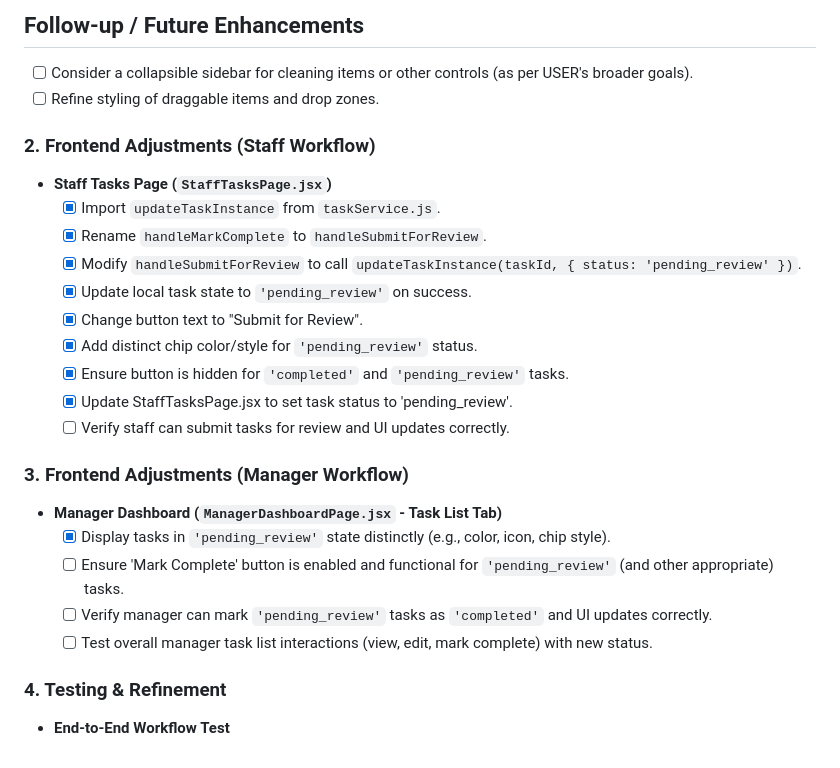
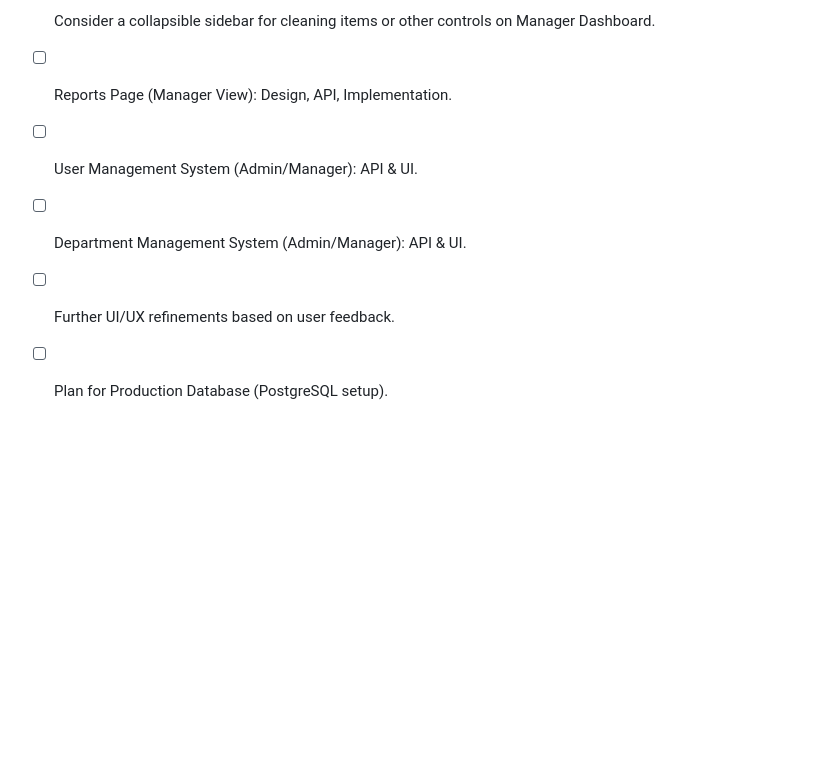
Before and after one commit to Manakin-Wraith/cleantrac_cleaning_schedule, a Markdown page: TASK_CHECKLIST.md, the part around one of its changes. Rendered like a GitHub page; blank space fills up the shorter version.

```diff
--- a/TASK_CHECKLIST.md
+++ b/TASK_CHECKLIST.md
@@ -92,26 +82,7 @@ Enable drag-and-drop functionality for scheduling tasks by allowing users to dra
 
-## Follow-up / Future Enhancements
-- [ ] Consider a collapsible sidebar for cleaning items or other controls (as per USER's broader goals).
-- [ ] Refine styling of draggable items and drop zones.
-
-### 2. Frontend Adjustments (Staff Workflow)
-- **Staff Tasks Page (`StaffTasksPage.jsx`)**
-    - [x] Import `updateTaskInstance` from `taskService.js`.
-    - [x] Rename `handleMarkComplete` to `handleSubmitForReview`.
-    - [x] Modify `handleSubmitForReview` to call `updateTaskInstance(taskId, { status: 'pending_review' })`.
-    - [x] Update local task state to `'pending_review'` on success.
-    - [x] Change button text to "Submit for Review".
-    - [x] Add distinct chip color/style for `'pending_review'` status.
-    - [x] Ensure button is hidden for `'completed'` and `'pending_review'` tasks.
-    - [x] Update StaffTasksPage.jsx to set task status to 'pending_review'.
-    - [ ] Verify staff can submit tasks for review and UI updates correctly.
-
-### 3. Frontend Adjustments (Manager Workflow)
-- **Manager Dashboard (`ManagerDashboardPage.jsx` - Task List Tab)**
-    - [x] Display tasks in `'pending_review'` state distinctly (e.g., color, icon, chip style).
-    - [ ] Ensure 'Mark Complete' button is enabled and functional for `'pending_review'` (and other appropriate) tasks.
-    - [ ] Verify manager can mark `'pending_review'` tasks as `'completed'` and UI updates correctly.
-    - [ ] Test overall manager task list interactions (view, edit, mark complete) with new status.
-
-### 4. Testing & Refinement
-- **End-to-End Workflow Test**
+- [ ] Consider a collapsible sidebar for cleaning items or other controls on Manager Dashboard.
+- [ ] Reports Page (Manager View): Design, API, Implementation.
+- [ ] User Management System (Admin/Manager): API & UI.
+- [ ] Department Management System (Admin/Manager): API & UI.
+- [ ] Further UI/UX refinements based on user feedback.
+- [ ] Plan for Production Database (PostgreSQL setup).
```
Also changed, not shown: other parts of TASK_CHECKLIST.md (+72 -82 lines).
